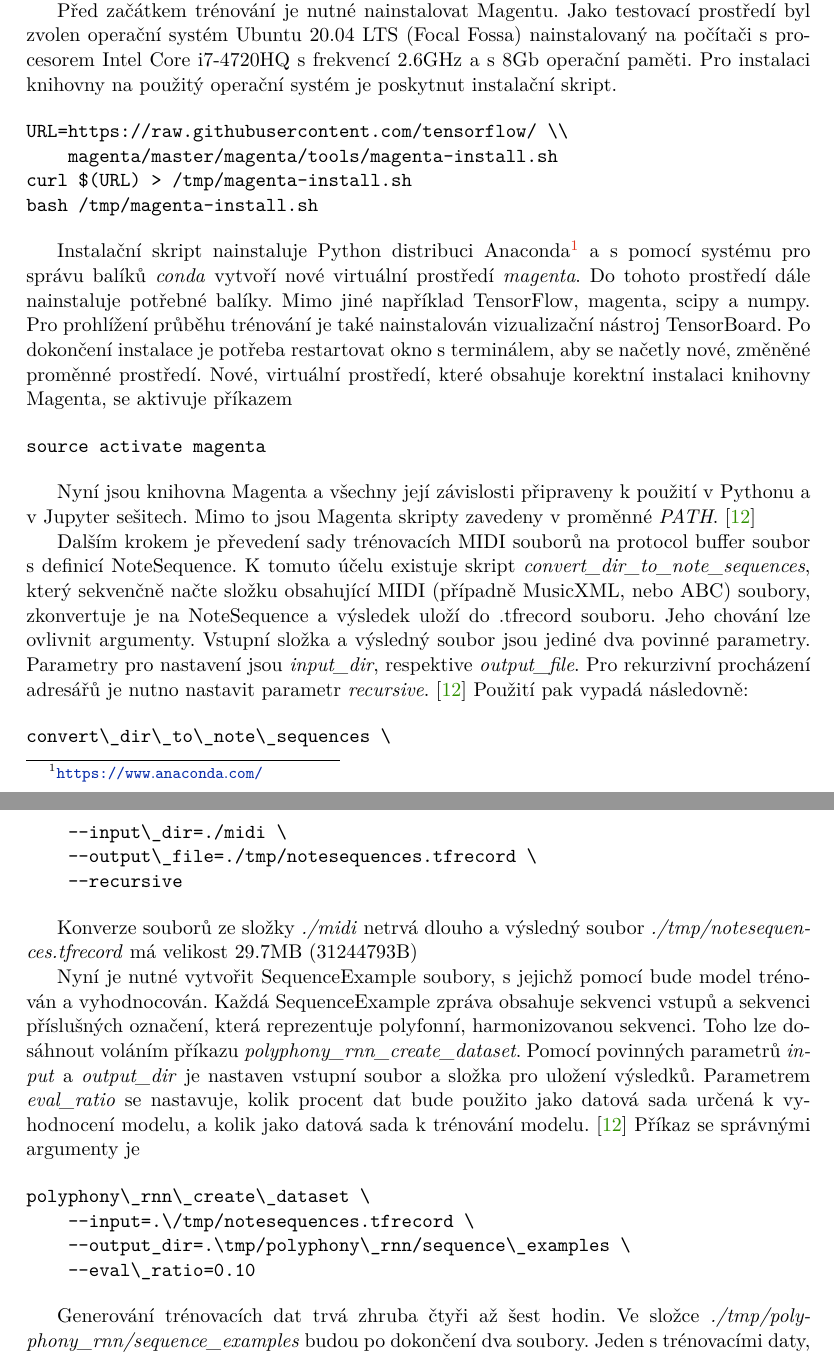
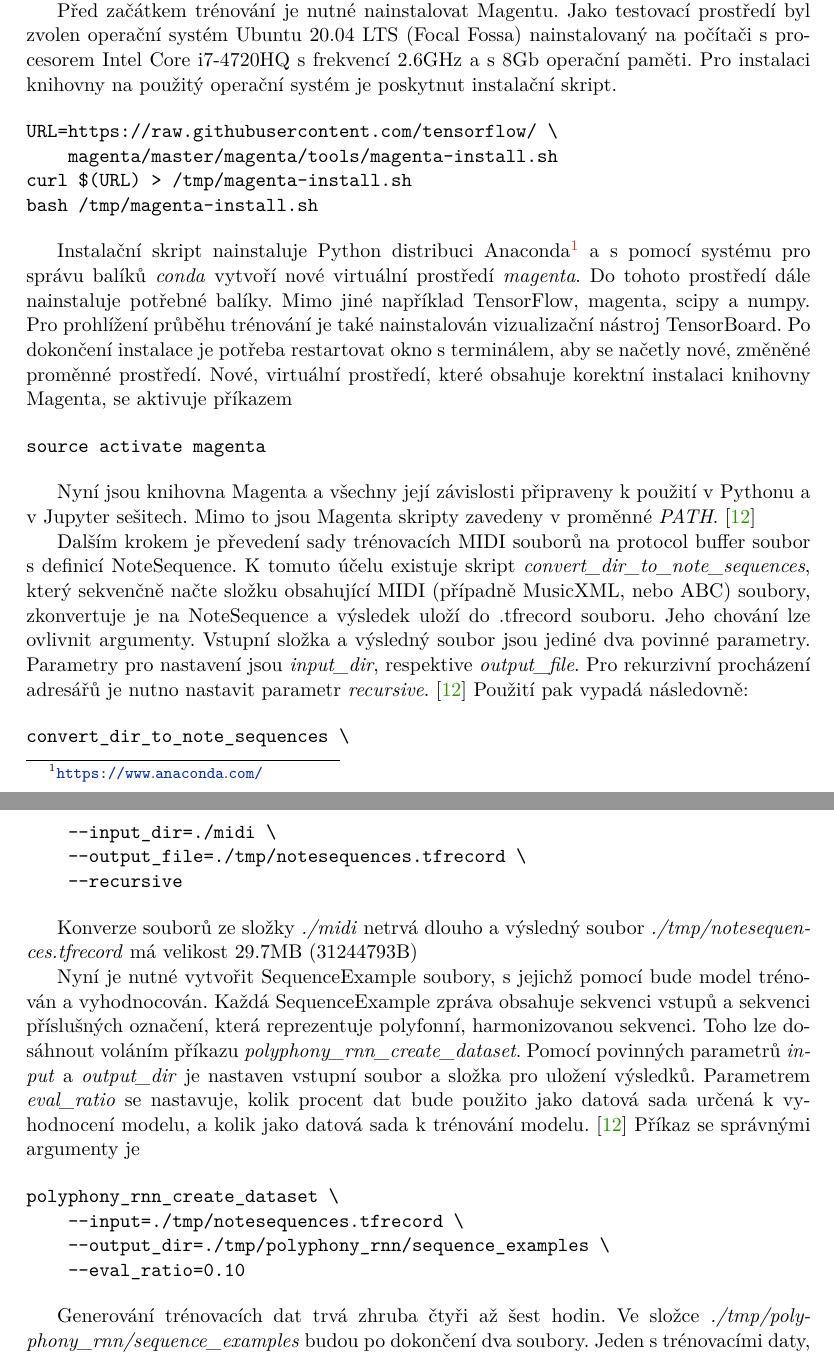
Before and after one commit to mbobcik/Automatic-Harmony-Generation, a LaTeX thesis (thesis/xbobci00-Automaticke-generovani-harmonie.tex, which reads thesis/xbobci00-Automaticke-generovani-harmonie-01-kapitoly-chapters.tex): two parts of pages 31 and 32 of 37, joined at a grey line, cut so that both start at the same text. Compiled offline with pdfLaTeX.

Commit message:
opravene verbatim backslashes

```diff
--- a/thesis/xbobci00-Automaticke-generovani-harmonie-01-kapitoly-chapters.tex
+++ b/thesis/xbobci00-Automaticke-generovani-harmonie-01-kapitoly-chapters.tex
@@ -1286,7 +1286,7 @@
 Pro instalaci knihovny na použitý operační systém je poskytnut instalační skript.
 
 \begin{verbatim}
-URL=https://raw.githubusercontent.com/tensorflow/ \\
+URL=https://raw.githubusercontent.com/tensorflow/ \
     magenta/master/magenta/tools/magenta-install.sh
 curl $(URL) > /tmp/magenta-install.sh
 bash /tmp/magenta-install.sh
@@ -1325,9 +1325,9 @@
 Použití  pak vypadá následovně:
 
 \begin{verbatim}
-convert\_dir\_to\_note\_sequences \
-    --input\_dir=./midi \
-    --output\_file=./tmp/notesequences.tfrecord \
+convert_dir_to_note_sequences \
+    --input_dir=./midi \
+    --output_file=./tmp/notesequences.tfrecord \
     --recursive
 \end{verbatim}
 
@@ -1351,10 +1351,10 @@
 Příkaz se správnými argumenty je
 
 \begin{verbatim}
-polyphony\_rnn\_create\_dataset \
-    --input=.\/tmp/notesequences.tfrecord \
-    --output_dir=.\tmp/polyphony\_rnn/sequence\_examples \
-    --eval\_ratio=0.10
+polyphony_rnn_create_dataset \
+    --input=./tmp/notesequences.tfrecord \
+    --output_dir=./tmp/polyphony_rnn/sequence_examples \
+    --eval_ratio=0.10
 \end{verbatim}
 
 Generování trénovacích dat trvá zhruba čtyři až šest hodin.
```
